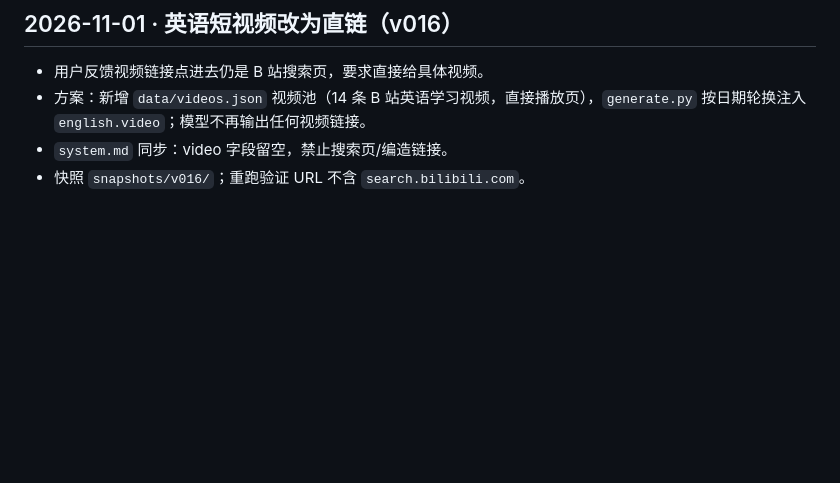
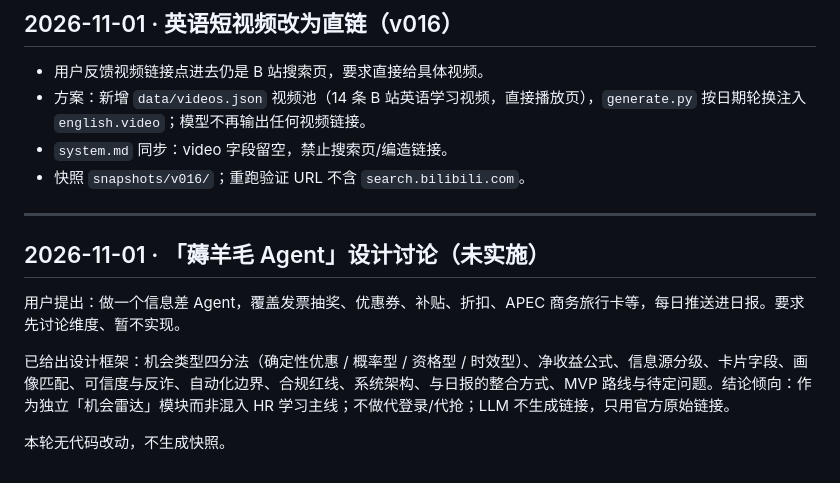
Before and after one commit to 7312le/Daily-Report, a Markdown page: dialog.md, the part around the change. Drawn GitHub-style; blank space fills up the shorter version.

Commit message:
docs(dialog): record opportunistic-agent design discussion
Co-Authored-By: Claude <noreply@anthropic.com>

```diff
--- a/dialog.md
+++ b/dialog.md
@@ -327,3 +327,13 @@ Error code: 401 - {'type': 'error', 'error': {'type': 'authentication_error', 'm
 - 方案：新增 `data/videos.json` 视频池（14 条 B 站英语学习视频，直接播放页），`generate.py` 按日期轮换注入 `english.video`；模型不再输出任何视频链接。
 - `system.md` 同步：video 字段留空，禁止搜索页/编造链接。
 - 快照 `snapshots/v016/`；重跑验证 URL 不含 `search.bilibili.com`。
+
+---
+
+## 2026-11-01 · 「薅羊毛 Agent」设计讨论（未实施）
+
+用户提出：做一个信息差 Agent，覆盖发票抽奖、优惠券、补贴、折扣、APEC 商务旅行卡等，每日推送进日报。要求先讨论维度、暂不实现。
+
+已给出设计框架：机会类型四分法（确定性优惠 / 概率型 / 资格型 / 时效型）、净收益公式、信息源分级、卡片字段、画像匹配、可信度与反诈、自动化边界、合规红线、系统架构、与日报的整合方式、MVP 路线与待定问题。结论倾向：作为独立「机会雷达」模块而非混入 HR 学习主线；不做代登录/代抢；LLM 不生成链接，只用官方原始链接。
+
+本轮无代码改动，不生成快照。
```
